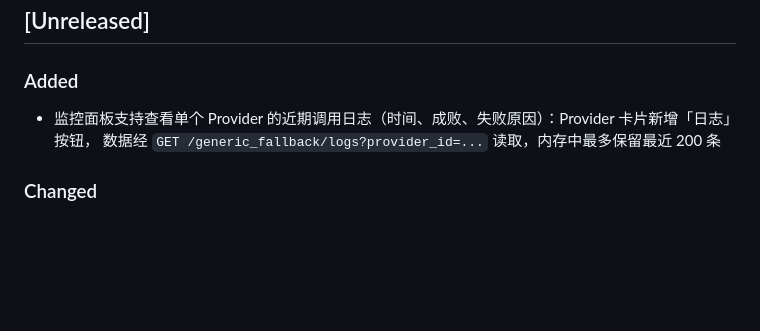
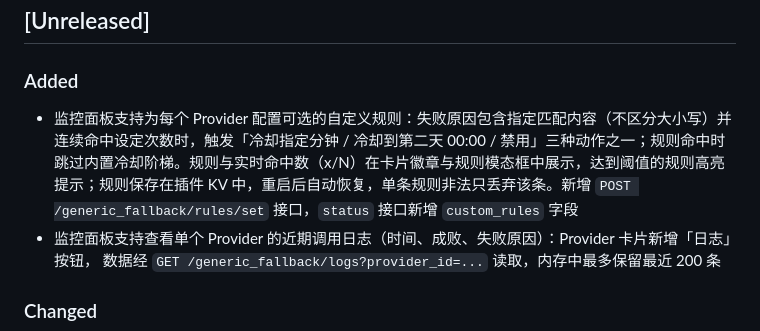
Before and after one commit to sch-chun/astrbot_plugin_generic_fallback, a Markdown page: CHANGELOG.md, the part around the change. GitHub-like rendering; blank space fills up the shorter version.

```diff
--- a/CHANGELOG.md
+++ b/CHANGELOG.md
@@ -5,6 +5,7 @@ All notable changes to this project will be documented in this file.
 ## [Unreleased]
 
 ### Added
+- 监控面板支持为每个 Provider 配置可选的自定义规则：失败原因包含指定匹配内容（不区分大小写）并连续命中设定次数时，触发「冷却指定分钟 / 冷却到第二天 00:00 / 禁用」三种动作之一；规则命中时跳过内置冷却阶梯。规则与实时命中数（x/N）在卡片徽章与规则模态框中展示，达到阈值的规则高亮提示；规则保存在插件 KV 中，重启后自动恢复，单条规则非法只丢弃该条。新增 `POST /generic_fallback/rules/set` 接口，`status` 接口新增 `custom_rules` 字段
 - 监控面板支持查看单个 Provider 的近期调用日志（时间、成败、失败原因）：Provider 卡片新增「日志」按钮，
   数据经 `GET /generic_fallback/logs?provider_id=...` 读取，内存中最多保留最近 200 条
 
```
Also changed, not shown: README.md (+24 -0 lines).
